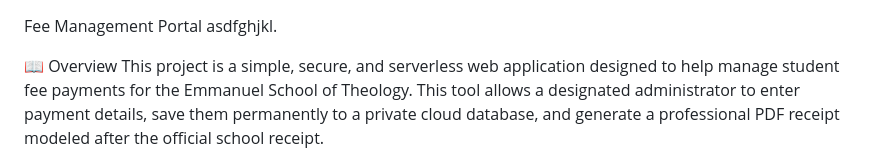
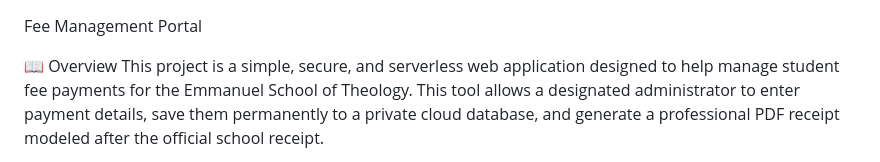
Before and after one commit to SudevSamuel07/FeePortal, a Markdown page: README.md, the part around the change. Rendered like a GitHub page.

```diff
--- a/README.md
+++ b/README.md
@@ -1,5 +1,4 @@
 Fee Management Portal
-asdfghjkl.
 
 📖 Overview
 This project is a simple, secure, and serverless web application designed to help manage student fee payments for the Emmanuel School of Theology. This tool allows a designated administrator to enter payment details, save them permanently to a private cloud database, and generate a professional PDF receipt modeled after the official school receipt.
```
